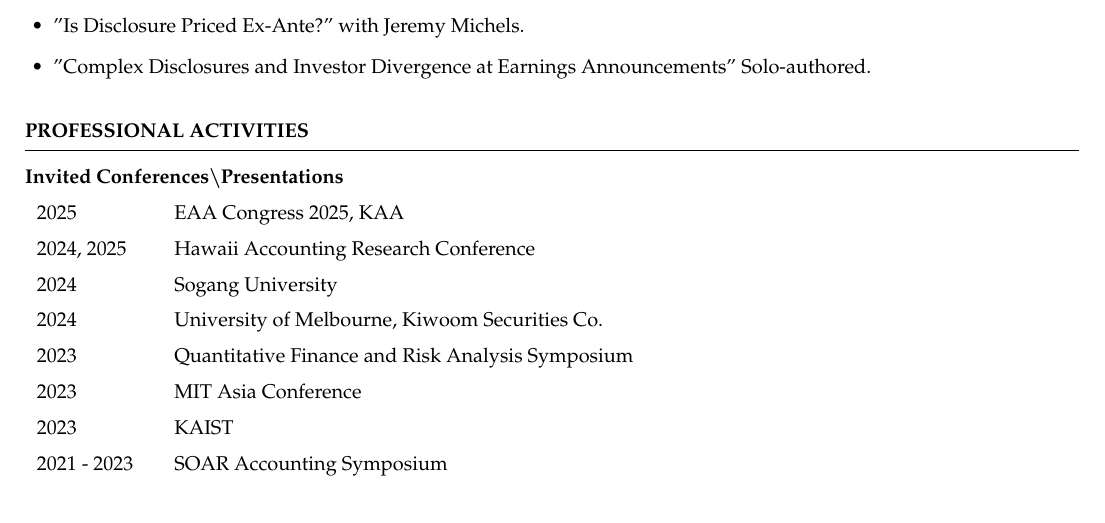
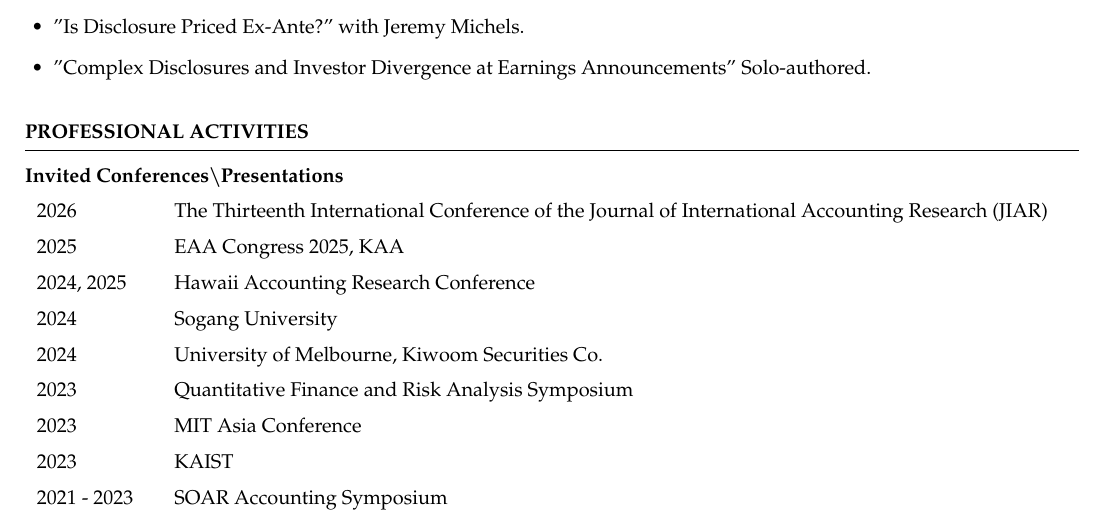
Before and after one commit to ystellapark/ystellapark.github.io, a LaTeX CV (cv-source/main.tex): part of page 1 of 3, cut so that both start at the same text. Compiled offline with pdfLaTeX.

Commit message:
Add upcoming conferences to professional activities

```diff
--- a/cv-source/main.tex
+++ b/cv-source/main.tex
@@ -165,6 +165,7 @@ Armstrong, C., Glaeser, S., Park, S.Y. and Timmermans, O. (2026), The Assignment
 
 {\bf Invited Conferences\textbackslash Presentations} \medskip \\
 \begin{tabular}{p{2cm}p{15.5cm}}
+2026 & The Thirteenth International Conference of the Journal of International Accounting Research (JIAR) \medskip \\
 2025 & EAA Congress 2025, KAA  \medskip \\
 2024, 2025 & Hawaii Accounting Research Conference  \medskip \\
 2024 & Sogang University  \medskip \\
```
